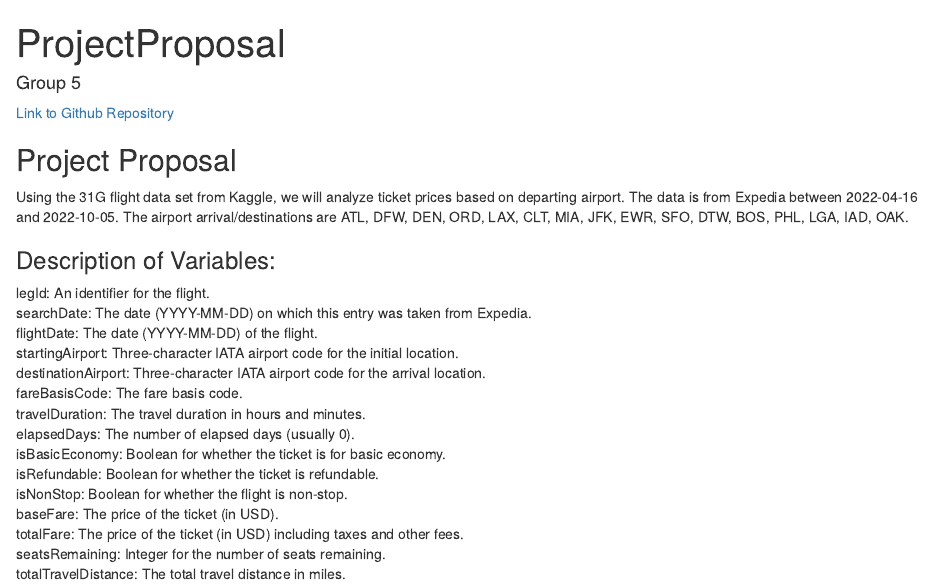
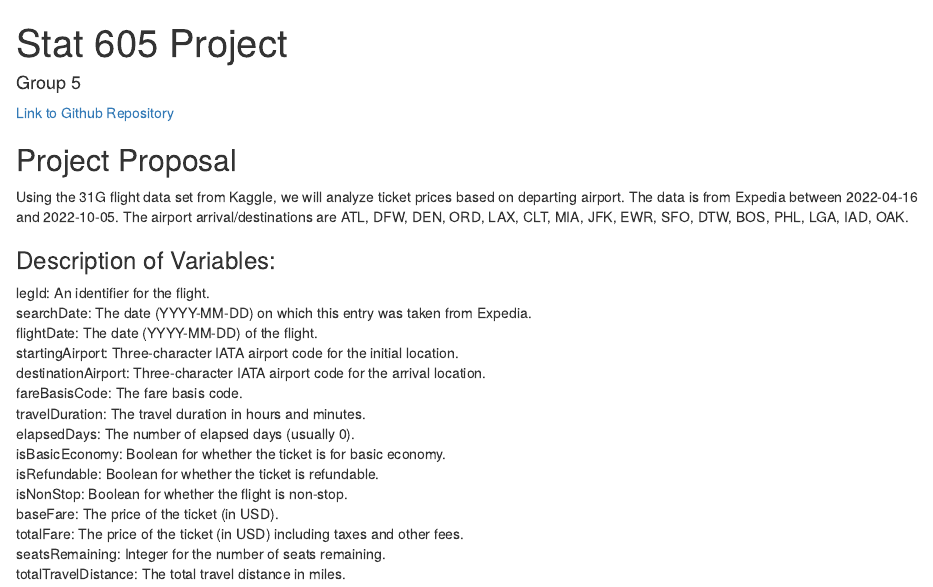
Before and after one commit to anchayes/Stat605_Project, an R Markdown document (proposal.Rmd): the page in a window 1100 px wide, from its top. Rendered offline with R 4.5, knitr and Pandoc, with nearby package versions.

Commit message:
change title name

```diff
--- a/proposal.Rmd
+++ b/proposal.Rmd
@@ -1,5 +1,5 @@
 ---
-title: "ProjectProposal"
+title: "Stat 605 Project"
 author: "Group 5"
 output: html_document
 ---
```
